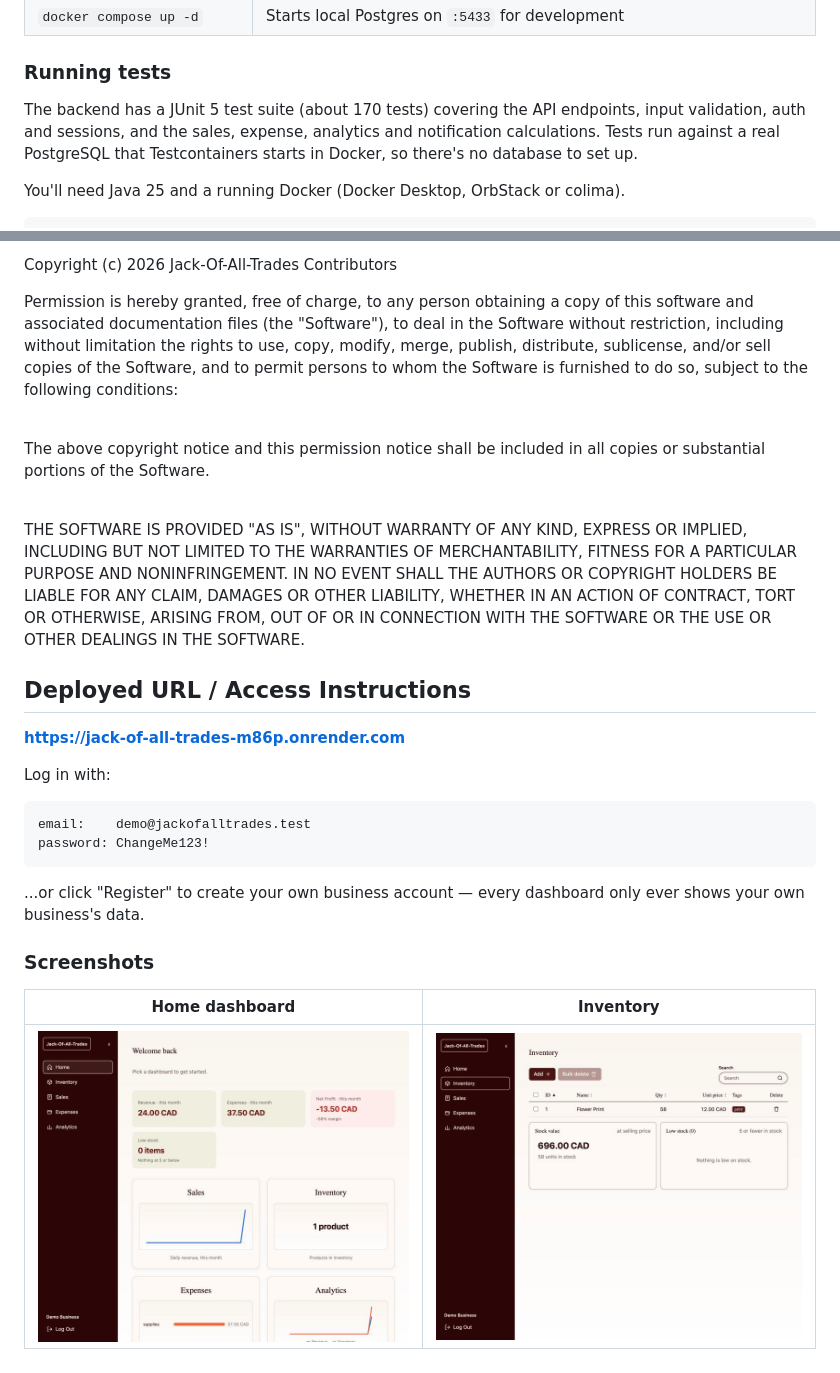
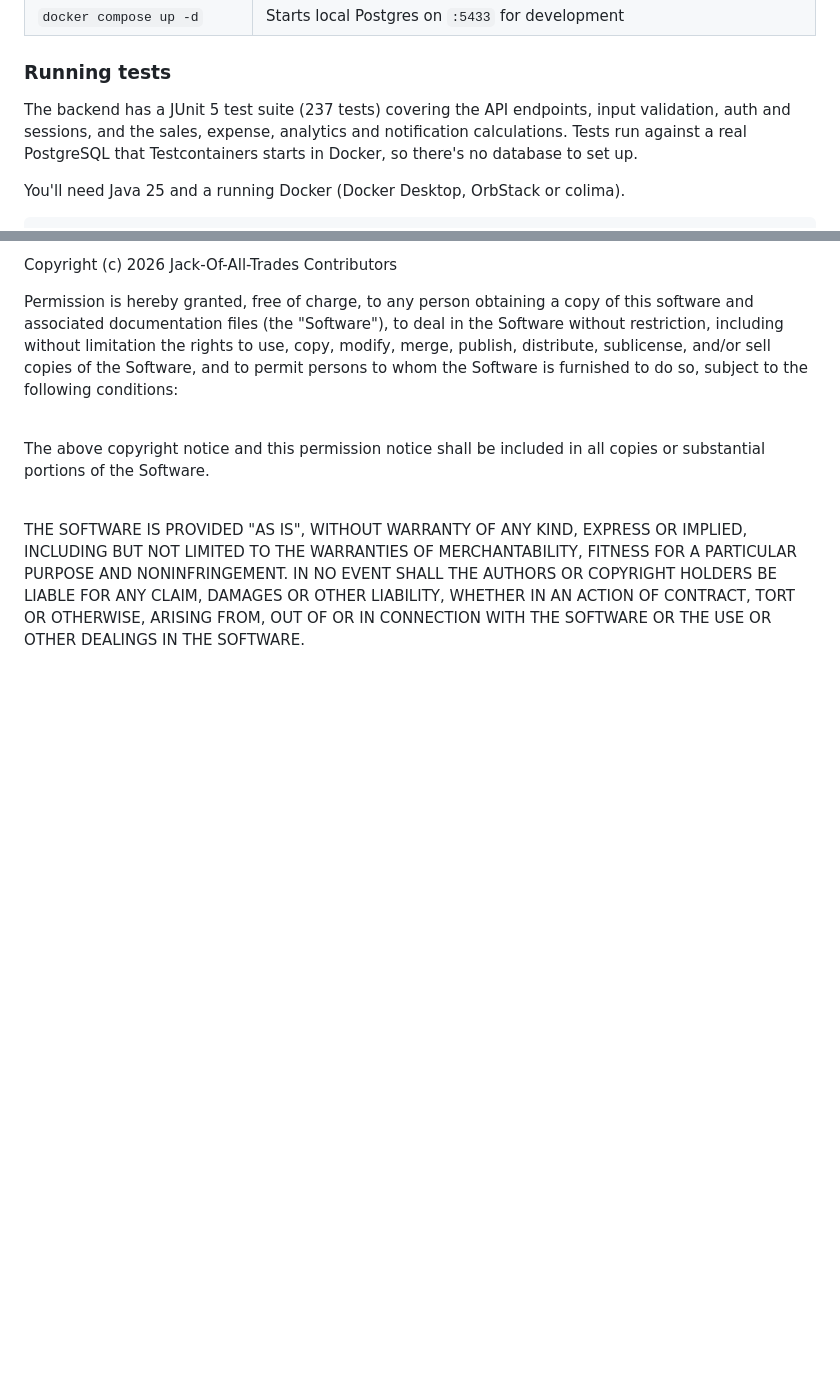
Before and after one commit to dakhmedova30/18-Jack-Of-All-Trades, a Markdown page: README.md, 2 parts joined by grey strips. Drawn GitHub-style; blank space fills up the shorter version.

````diff
--- a/README.md
+++ b/README.md
@@ -94,7 +151,7 @@ Backend (run from `backend/`):
 
 ### Running tests
 
-The backend has a JUnit 5 test suite (about 170 tests) covering the API endpoints, input
+The backend has a JUnit 5 test suite (237 tests) covering the API endpoints, input
 validation, auth and sessions, and the sales, expense, analytics and notification
 calculations. Tests run against a real PostgreSQL that Testcontainers starts in Docker, so
 there's no database to set up.
@@ -302,22 +359,3 @@ AUTHORS OR COPYRIGHT HOLDERS BE LIABLE FOR ANY CLAIM, DAMAGES OR OTHER
 LIABILITY, WHETHER IN AN ACTION OF CONTRACT, TORT OR OTHERWISE, ARISING FROM,
 OUT OF OR IN CONNECTION WITH THE SOFTWARE OR THE USE OR OTHER DEALINGS IN THE
 SOFTWARE.
-
-## Deployed URL / Access Instructions
-
-**https://jack-of-all-trades-m86p.onrender.com**
-
-Log in with:
-
-```
-email:    demo@jackofalltrades.test
-password: ChangeMe123!
-```
-
-...or click "Register" to create your own business account — every dashboard only ever shows your own business's data.
-
-### Screenshots
-
-| Home dashboard | Inventory |
-| --- | --- |
-| ![Home dashboard](docs/screenshots/home.jpg) | ![Inventory page](docs/screenshots/inventory.jpg) |
````
Also changed, not shown: other parts of README.md (+72 -15 lines), docs/screenshots/lighthouse.png (added).
